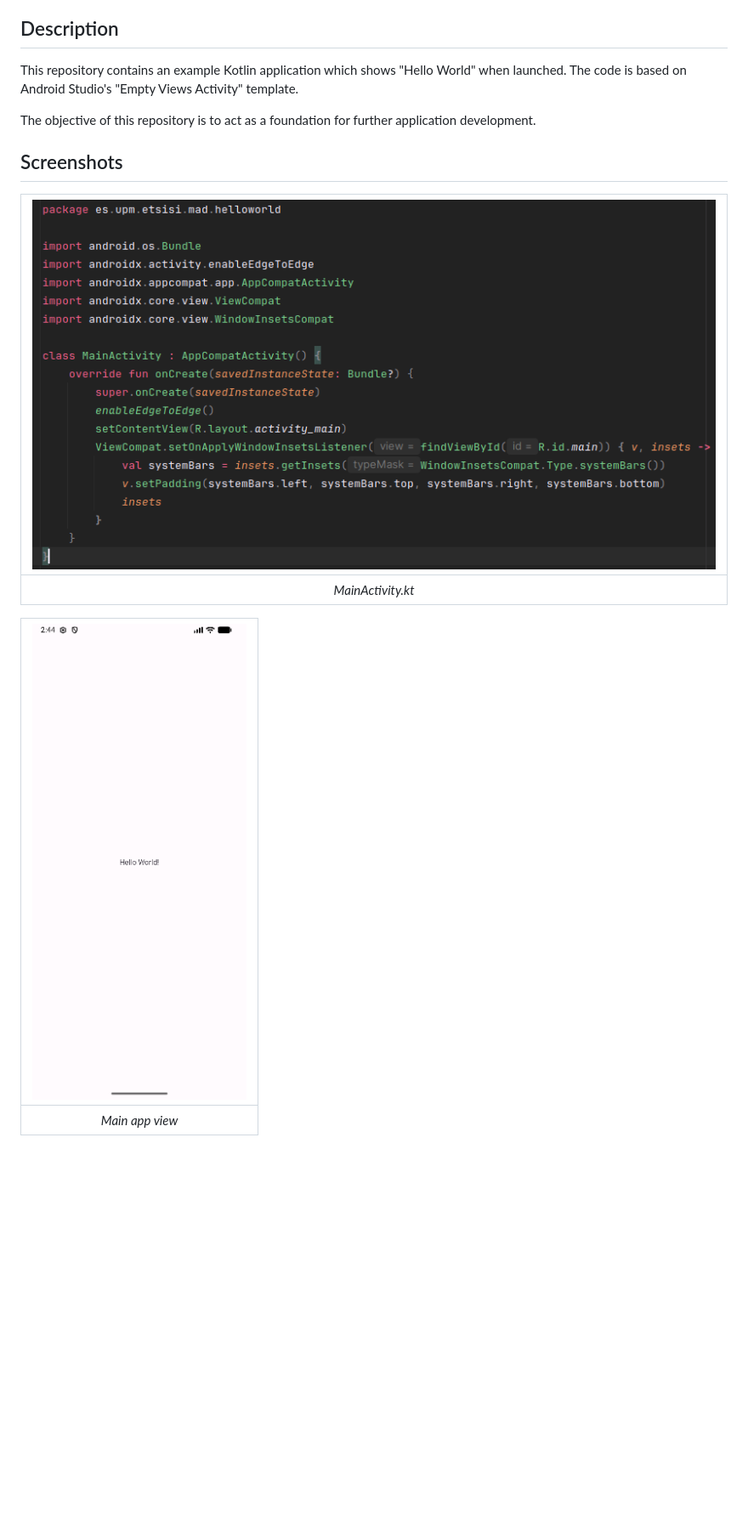
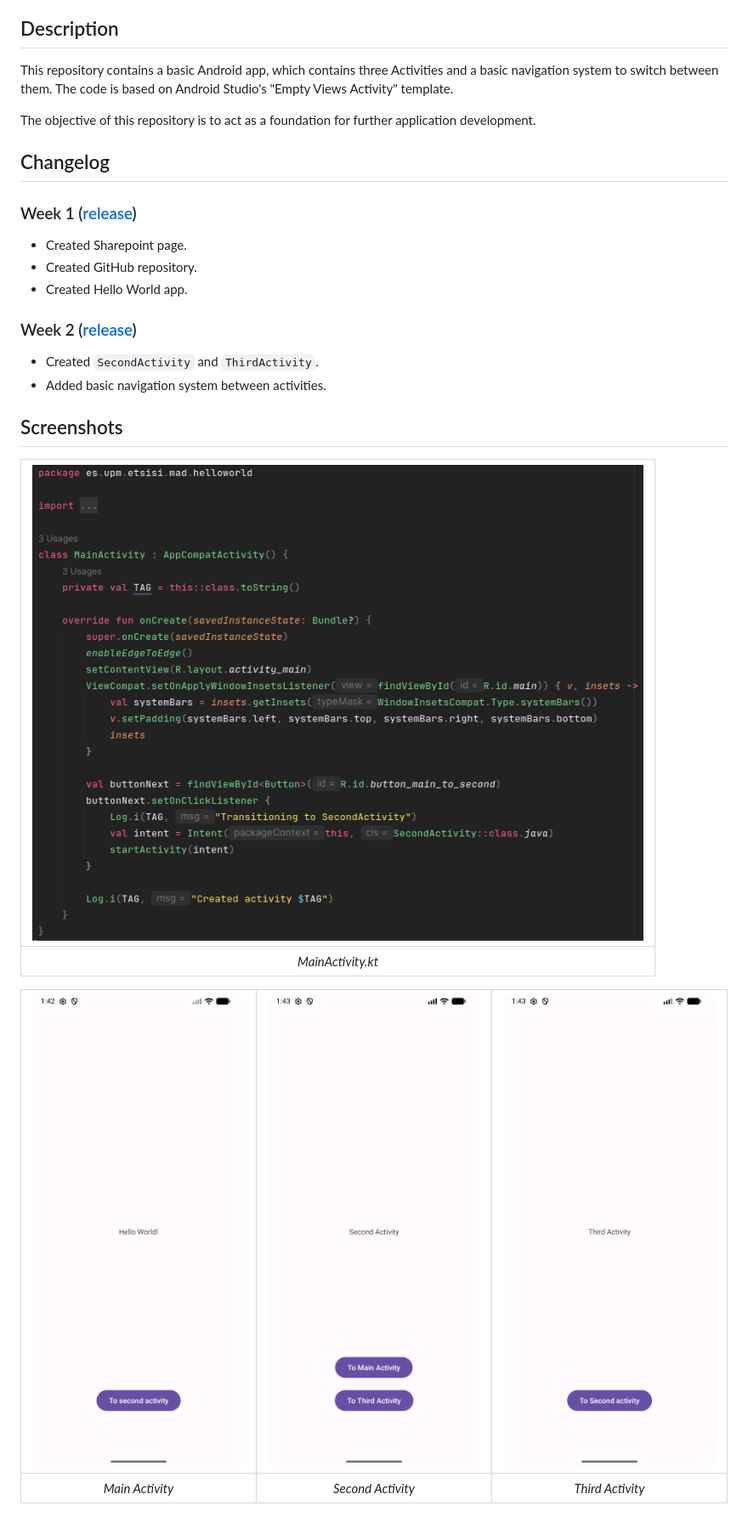
Before and after one commit to SergioPasMes/HelloWorldMAD26, a Markdown page: README.md, the part around the change. Shown at 85% size. Drawn GitHub-style; pictures changed too: readme/App.png (deleted), readme/MainActivity.png, readme/MainActivityCode.png (added); blank space fills up the shorter version.

Commit message:
Update `README.md` for week 2 - Update description. - Add Changelog section. - Update screenshots.

```diff
--- a/README.md
+++ b/README.md
@@ -14,18 +14,30 @@ Sharepoint:
 - Tracking: https://upm365.sharepoint.com/sites/MAD26GS/SitePages/Tracking.aspx
 
 ## Description
-This repository contains an example Kotlin application which shows "Hello World"
-when launched. The code is based on Android Studio's "Empty Views Activity"
-template.
+This repository contains a basic Android app, which contains three Activities
+and a basic navigation system to switch between them. The code is based on
+Android Studio's "Empty Views Activity" template.
 
 The objective of this repository is to act as a foundation for further
 application development.
 
+## Changelog
+
+### Week 1 ([release](https://github.com/bt0385/HelloWorldMAD26/releases/tag/w1.2026))
+- Created Sharepoint page.
+- Created GitHub repository.
+- Created Hello World app.
+
+### Week 2 ([release](https://github.com/bt0385/HelloWorldMAD26/releases/tag/w2.2026))
+- Created `SecondActivity` and `ThirdActivity`.
+- Added basic navigation system between activities.
+
+
 ## Screenshots
-| ![Main Activity](readme/MainActivity.png "Main Activity") |
-|:--:|
-|*MainActivity.kt*|*Inside app*|
+| ![Main Activity](readme/MainActivityCode.png "Main activity code") |
+|:------------------------------------------------------------------:|
+|                         *MainActivity.kt*                          |
 
-| ![App view](readme/App.png "App view") |
-|:--:|
-|*Main app view*|
+| ![App view](readme/MainActivity.png "Main activity") | ![App view](readme/SecondActivity.png "Second activity") | ![App view](readme/ThirdActivity.png "Third activity") |
+|:----------------------------------------------------:|:--------------------------------------------------------:|:------------------------------------------------------:|
+|                   *Main Activity*                    |                    *Second Activity*                     |                    *Third Activity*                    |
```
